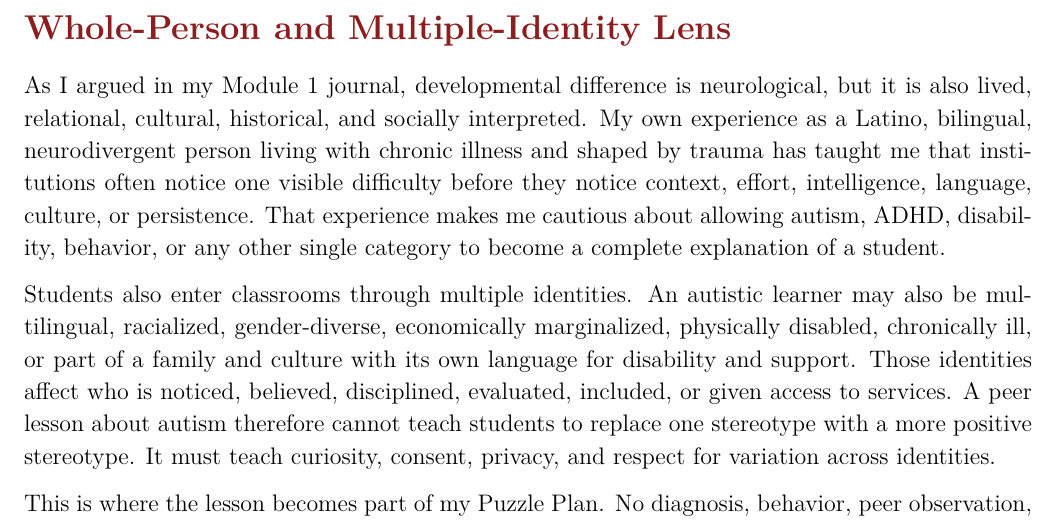
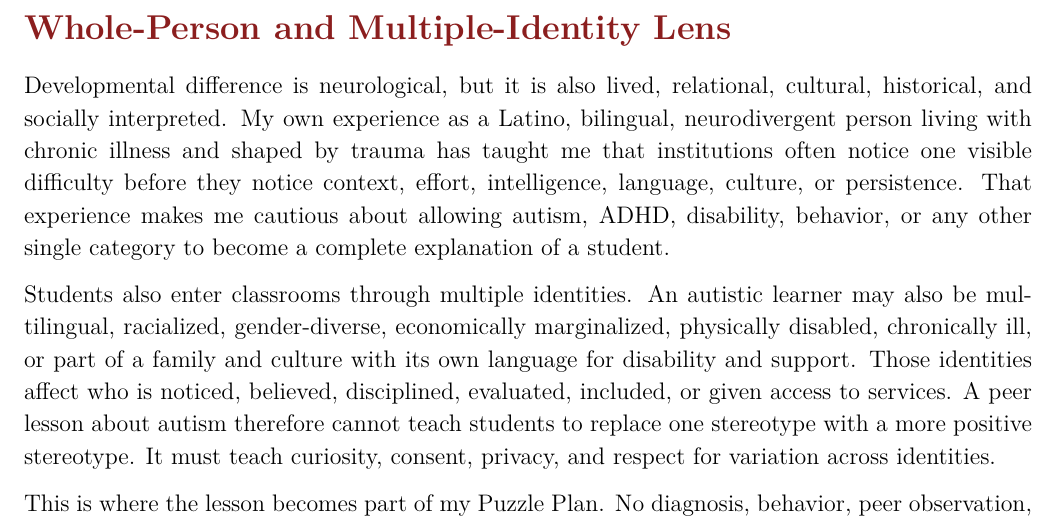
Before and after one commit to pzg8794/EDE448-Teach_a_Kit_for_Kids_Lesson, a LaTeX document (main.tex, which reads journal_puzzle_bridge.tex): part of page 5 of 7, cut so that both start at the same text. Compiled offline with pdfLaTeX.

Commit message:
Make whole-person section stand alone

```diff
--- a/journal_puzzle_bridge.tex
+++ b/journal_puzzle_bridge.tex
@@ -1,6 +1,6 @@
 \reviewsection{Whole-Person and Multiple-Identity Lens}
 
-As I argued in my Module 1 journal, developmental difference is neurological, but it is also lived, relational, cultural, historical, and socially interpreted. My own experience as a Latino, bilingual, neurodivergent person living with chronic illness and shaped by trauma has taught me that institutions often notice one visible difficulty before they notice context, effort, intelligence, language, culture, or persistence. That experience makes me cautious about allowing autism, ADHD, disability, behavior, or any other single category to become a complete explanation of a student.
+Developmental difference is neurological, but it is also lived, relational, cultural, historical, and socially interpreted. My own experience as a Latino, bilingual, neurodivergent person living with chronic illness and shaped by trauma has taught me that institutions often notice one visible difficulty before they notice context, effort, intelligence, language, culture, or persistence. That experience makes me cautious about allowing autism, ADHD, disability, behavior, or any other single category to become a complete explanation of a student.
 
 Students also enter classrooms through multiple identities. An autistic learner may also be multilingual, racialized, gender-diverse, economically marginalized, physically disabled, chronically ill, or part of a family and culture with its own language for disability and support. Those identities affect who is noticed, believed, disciplined, evaluated, included, or given access to services. A peer lesson about autism therefore cannot teach students to replace one stereotype with a more positive stereotype. It must teach curiosity, consent, privacy, and respect for variation across identities.
 
```
